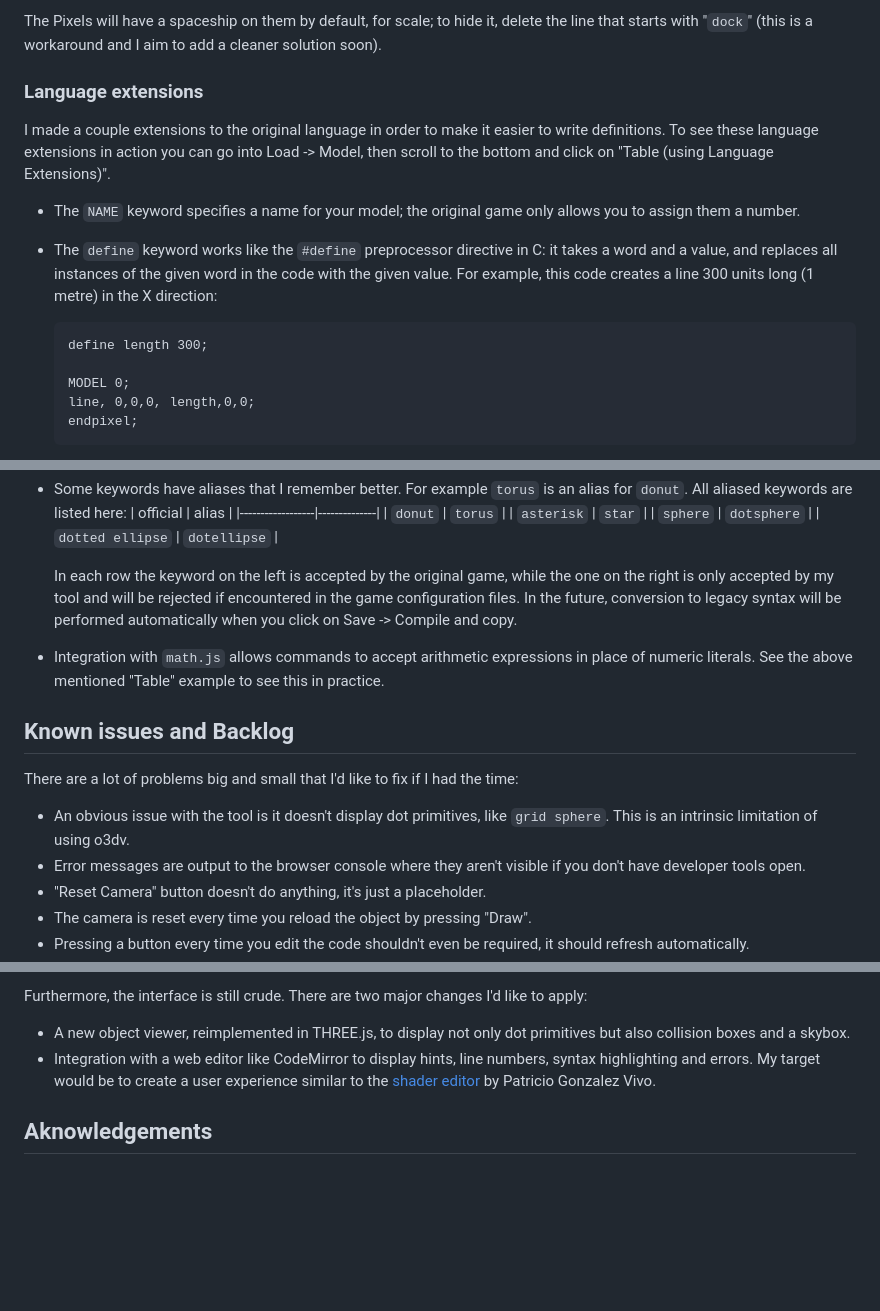
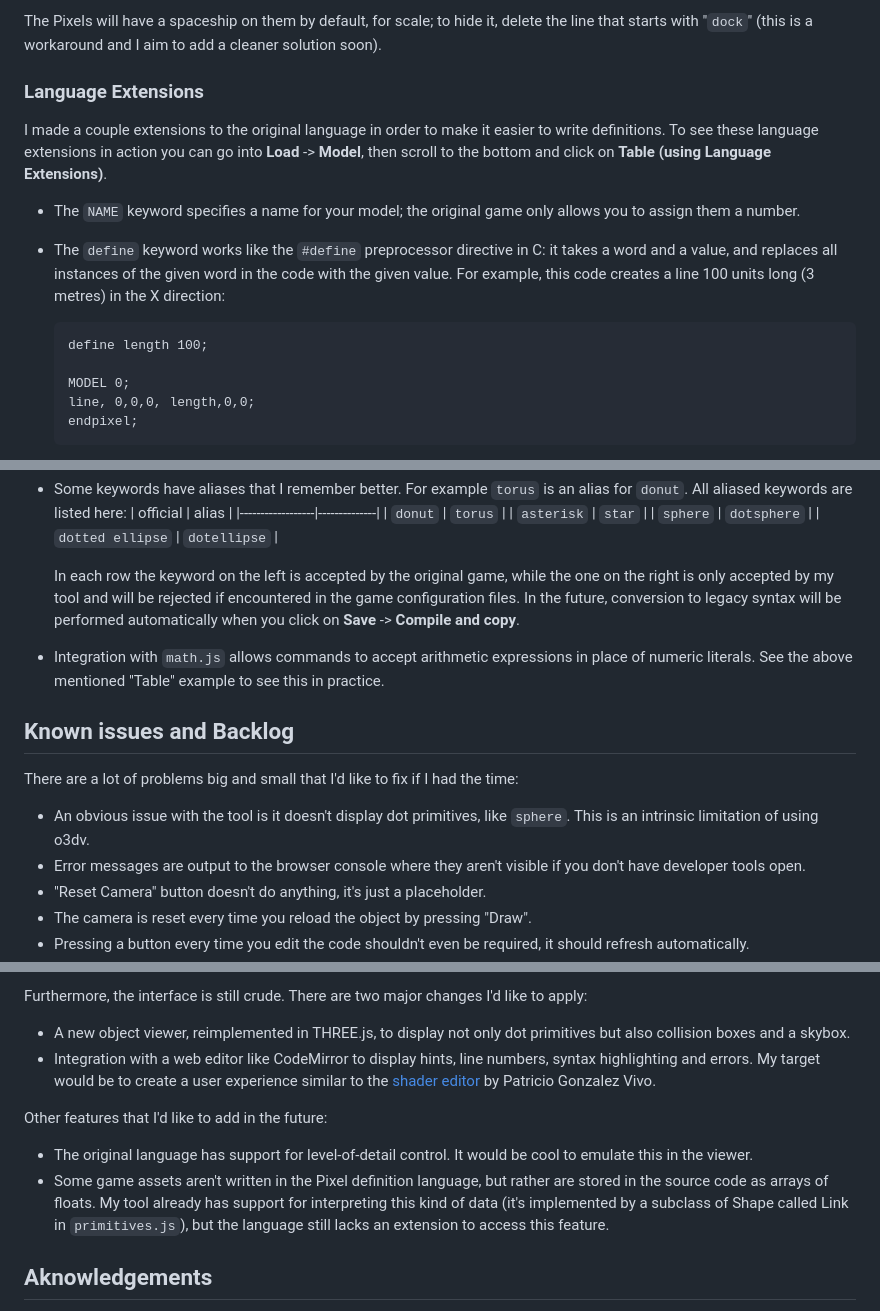
Before and after one commit to slaimon/cryxtels-editor, a Markdown page: README.MD, 3 parts joined by grey strips. Drawn GitHub-style; blank space fills up the shorter version.

````diff
--- a/README.MD
+++ b/README.MD
@@ -18,15 +18,15 @@ I still haven't found the time to write a proper documentation, unfortunately. T
 
 The Pixels will have a spaceship on them by default, for scale; to hide it, delete the line that starts with "`dock`" (this is a workaround and I aim to add a cleaner solution soon).
 
-### Language extensions
+### Language Extensions
 
-I made a couple extensions to the original language in order to make it easier to write definitions. To see these language extensions in action you can go into Load -> Model, then scroll to the bottom and click on "Table (using Language Extensions)".
+I made a couple extensions to the original language in order to make it easier to write definitions. To see these language extensions in action you can go into **Load** -> **Model**, then scroll to the bottom and click on **Table (using Language Extensions)**.
 
 * The `NAME` keyword specifies a name for your model; the original game only allows you to assign them a number.
 
-* The `define` keyword works like the `#define` preprocessor directive in C: it takes a word and a value, and replaces all instances of the given word in the code with the given value. For example, this code creates a line 300 units long (1 metre) in the X direction:
+* The `define` keyword works like the `#define` preprocessor directive in C: it takes a word and a value, and replaces all instances of the given word in the code with the given value. For example, this code creates a line 100 units long (3 metres) in the X direction:
     ```
-    define length 300;
+    define length 100;
 
     MODEL 0;
     line, 0,0,0, length,0,0;
@@ -51,14 +51,14 @@ I made a couple extensions to the original language in order to make it easier t
     | `sphere`         | `dotsphere`  |
     | `dotted ellipse` | `dotellipse` |
 
-    In each row the keyword on the left is accepted by the original game, while the one on the right is only accepted by my tool and will be rejected if encountered in the game configuration files. In the future, conversion to legacy syntax will be performed automatically when you click on Save -> Compile and copy.
+    In each row the keyword on the left is accepted by the original game, while the one on the right is only accepted by my tool and will be rejected if encountered in the game configuration files. In the future, conversion to legacy syntax will be performed automatically when you click on **Save** -> **Compile and copy**.
 
 * Integration with `math.js` allows commands to accept arithmetic expressions in place of numeric literals. See the above mentioned "Table" example to see this in practice.
 
 ## Known issues and Backlog
 
 There are a lot of problems big and small that I'd like to fix if I had the time:
-* An obvious issue with the tool is it doesn't display dot primitives, like `grid sphere`. This is an intrinsic limitation of using o3dv.
+* An obvious issue with the tool is it doesn't display dot primitives, like `sphere`. This is an intrinsic limitation of using o3dv.
 * Error messages are output to the browser console where they aren't visible if you don't have developer tools open.
 * "Reset Camera" button doesn't do anything, it's just a placeholder.
 * The camera is reset every time you reload the object by pressing "Draw".
@@ -71,6 +71,10 @@ Furthermore, the interface is still crude. There are two major changes I'd like
 * A new object viewer, reimplemented in THREE.js, to display not only dot primitives but also collision boxes and a skybox.
 * Integration with a web editor like CodeMirror to display hints, line numbers, syntax highlighting and errors. My target would be to create a user experience similar to the [shader editor](https://editor.thebookofshaders.com/) by Patricio Gonzalez Vivo.
 
+Other features that I'd like to add in the future:
+* The original language has support for level-of-detail control. It would be cool to emulate this in the viewer.
+* Some game assets aren't written in the Pixel definition language, but rather are stored in the source code as arrays of floats. My tool already has support for interpreting this kind of data (it's implemented by a subclass of Shape called Link in `primitives.js`), but the language still lacks an extension to access this feature.
+
 ## Aknowledgements
 
 This tool uses [o3dv](https://github.com/kovacsv/Online3DViewer/) to display the shapes and [math.js](https://mathjs.org/) to evaluate mathematical expressions in the code. Both are great projects and were a breeze to work with.
````
